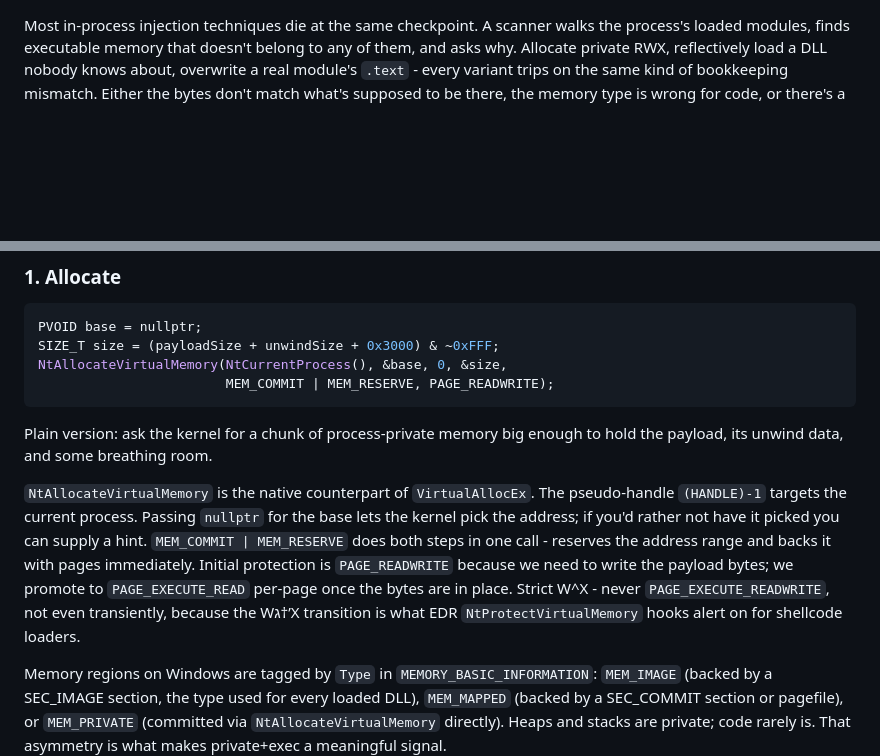
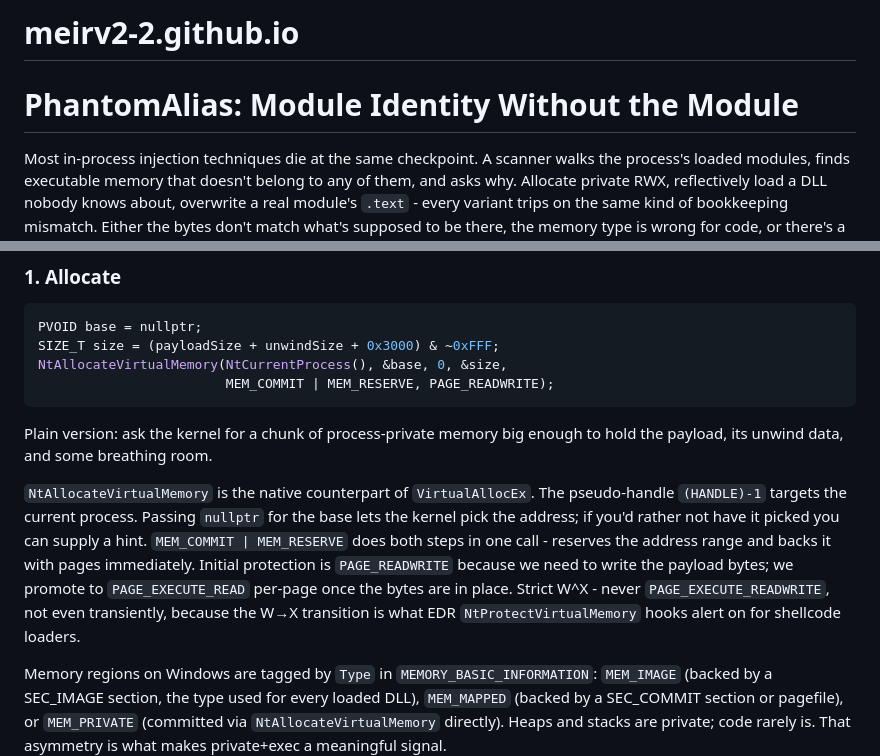
Before and after one commit to MeirV2-2/meirv2-2.github.io, a Markdown page: posts/phantom-alias.md, 2 parts joined by grey strips. Drawn GitHub-style; blank space fills up the shorter version.

```diff
--- a/posts/phantom-alias.md
+++ b/posts/phantom-alias.md
@@ -1,3 +1,6 @@
+# meirv2-2.github.io
+# PhantomAlias: Module Identity Without the Module
+
 Most in-process injection techniques die at the same checkpoint. A scanner walks the process's loaded modules, finds executable memory that doesn't belong to any of them, and asks why. Allocate private RWX, reflectively load a DLL nobody knows about, overwrite a real module's `.text` - every variant trips on the same kind of bookkeeping mismatch. Either the bytes don't match what's supposed to be there, the memory type is wrong for code, or there's a module the OS doesn't think exists.
 
 PhantomAlias takes a different trade. Pick any legit, signed Microsoft DLL the process plausibly uses, then convince the loader's accounting that a brand-new private allocation IS a second instance of that DLL. The real one stays untouched. No bytes are overwritten anywhere, on disk or in memory. The file is never even opened.
@@ -55,7 +58,7 @@ NtAllocateVirtualMemory(NtCurrentProcess(), &base, 0, &size,
 
 Plain version: ask the kernel for a chunk of process-private memory big enough to hold the payload, its unwind data, and some breathing room.
 
-`NtAllocateVirtualMemory` is the native counterpart of `VirtualAllocEx`. The pseudo-handle `(HANDLE)-1` targets the current process. Passing `nullptr` for the base lets the kernel pick the address; if you'd rather not have it picked you can supply a hint. `MEM_COMMIT | MEM_RESERVE` does both steps in one call - reserves the address range and backs it with pages immediately. Initial protection is `PAGE_READWRITE` because we need to write the payload bytes; we promote to `PAGE_EXECUTE_READ` per-page once the bytes are in place. Strict W^X - never `PAGE_EXECUTE_READWRITE`, not even transiently, because the Wג†’X transition is what EDR `NtProtectVirtualMemory` hooks alert on for shellcode loaders.
+`NtAllocateVirtualMemory` is the native counterpart of `VirtualAllocEx`. The pseudo-handle `(HANDLE)-1` targets the current process. Passing `nullptr` for the base lets the kernel pick the address; if you'd rather not have it picked you can supply a hint. `MEM_COMMIT | MEM_RESERVE` does both steps in one call - reserves the address range and backs it with pages immediately. Initial protection is `PAGE_READWRITE` because we need to write the payload bytes; we promote to `PAGE_EXECUTE_READ` per-page once the bytes are in place. Strict W^X - never `PAGE_EXECUTE_READWRITE`, not even transiently, because the W→X transition is what EDR `NtProtectVirtualMemory` hooks alert on for shellcode loaders.
 
 Memory regions on Windows are tagged by `Type` in `MEMORY_BASIC_INFORMATION`: `MEM_IMAGE` (backed by a SEC_IMAGE section, the type used for every loaded DLL), `MEM_MAPPED` (backed by a SEC_COMMIT section or pagefile), or `MEM_PRIVATE` (committed via `NtAllocateVirtualMemory` directly). Heaps and stacks are private; code rarely is. That asymmetry is what makes private+exec a meaningful signal.
 
```
Also changed, not shown: other parts of posts/phantom-alias.md (+4 -4 lines).
